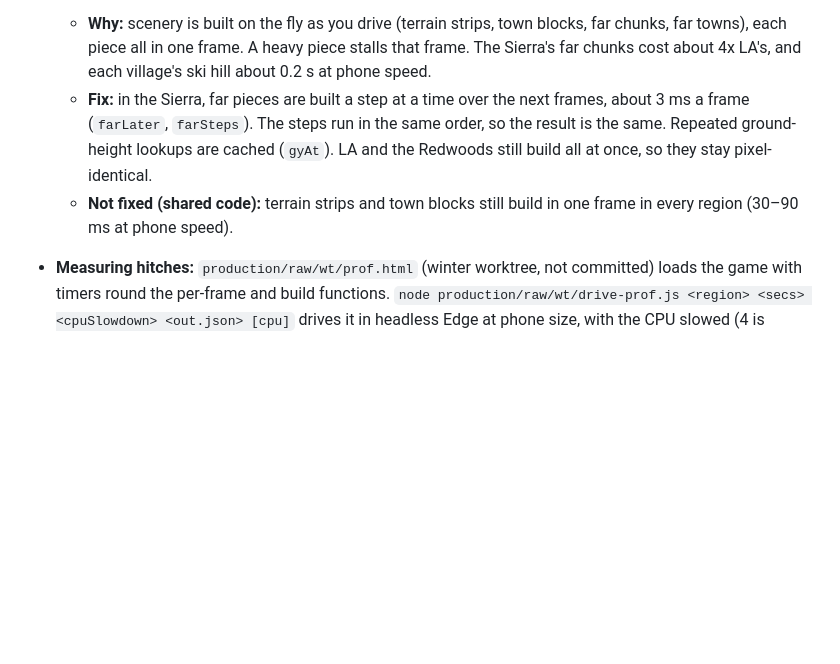
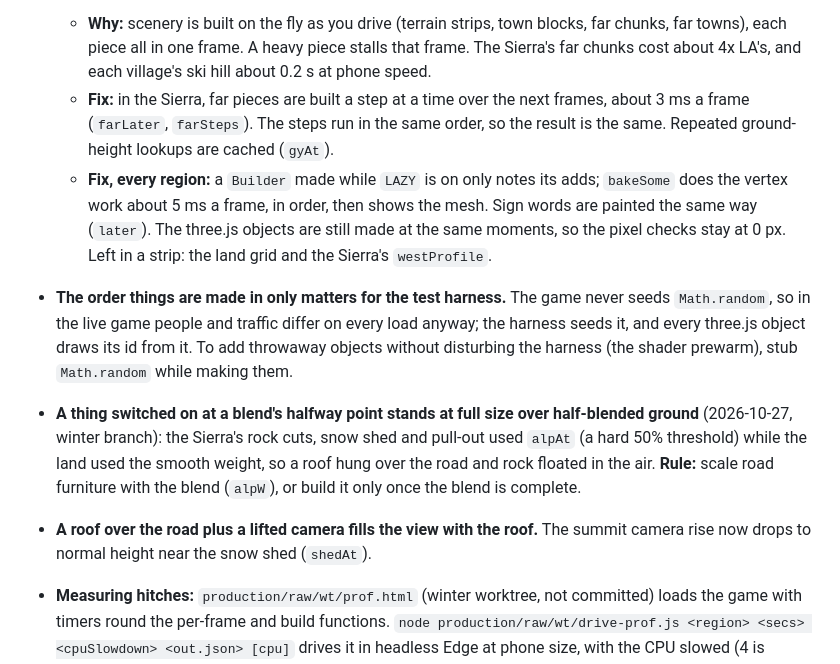
Before and after one commit to gghui-plans/long-way-home, a Markdown page: production/LESSONS.md, the part around the change. Drawn GitHub-style; blank space fills up the shorter version.

Commit message:
LESSONS: lazy Builders, the harness is the only thing that cares about creation order, blend thresholds, the shed roof and the lifted camera
Co-Authored-By: Claude Fable 5.1 <noreply@anthropic.com>

```diff
--- a/production/LESSONS.md
+++ b/production/LESSONS.md
@@ -16,8 +16,11 @@ Bugs and traps that cost real time, came back, or weren't obvious from the code.
 
 - **The drive freezes for a moment every few seconds** (2026-10-27, winter branch)
   - **Why:** scenery is built on the fly as you drive (terrain strips, town blocks, far chunks, far towns), each piece all in one frame. A heavy piece stalls that frame. The Sierra's far chunks cost about 4x LA's, and each village's ski hill about 0.2 s at phone speed.
-  - **Fix:** in the Sierra, far pieces are built a step at a time over the next frames, about 3 ms a frame (`farLater`, `farSteps`). The steps run in the same order, so the result is the same. Repeated ground-height lookups are cached (`gyAt`). LA and the Redwoods still build all at once, so they stay pixel-identical.
-  - **Not fixed (shared code):** terrain strips and town blocks still build in one frame in every region (30–90 ms at phone speed).
+  - **Fix:** in the Sierra, far pieces are built a step at a time over the next frames, about 3 ms a frame (`farLater`, `farSteps`). The steps run in the same order, so the result is the same. Repeated ground-height lookups are cached (`gyAt`).
+  - **Fix, every region:** a `Builder` made while `LAZY` is on only notes its adds; `bakeSome` does the vertex work about 5 ms a frame, in order, then shows the mesh. Sign words are painted the same way (`later`). The three.js objects are still made at the same moments, so the pixel checks stay at 0 px. Left in a strip: the land grid and the Sierra's `westProfile`.
+- **The order things are made in only matters for the test harness.** The game never seeds `Math.random`, so in the live game people and traffic differ on every load anyway; the harness seeds it, and every three.js object draws its id from it. To add throwaway objects without disturbing the harness (the shader prewarm), stub `Math.random` while making them.
+- **A thing switched on at a blend's halfway point stands at full size over half-blended ground** (2026-10-27, winter branch): the Sierra's rock cuts, snow shed and pull-out used `alpAt` (a hard 50% threshold) while the land used the smooth weight, so a roof hung over the road and rock floated in the air. **Rule:** scale road furniture with the blend (`alpW`), or build it only once the blend is complete.
+- **A roof over the road plus a lifted camera fills the view with the roof.** The summit camera rise now drops to normal height near the snow shed (`shedAt`).
 - **Measuring hitches:** `production/raw/wt/prof.html` (winter worktree, not committed) loads the game with timers round the per-frame and build functions. `node production/raw/wt/drive-prof.js <region> <secs> <cpuSlowdown> <out.json> [cpu]` drives it in headless Edge at phone size, with the CPU slowed (4 is roughly a phone), and saves the slow frames with what ran in each. `cpu` adds a CPU profile per build function. It needs the winter-phone server on 8768.
   - Headless Edge needs no browser pane. A hidden pane pauses the game, which spoils timings.
   - In Git Bash, prefix `MSYS_NO_PATHCONV=1` when passing a `/production/...` path in an environment variable, or it becomes a Windows path.
```
